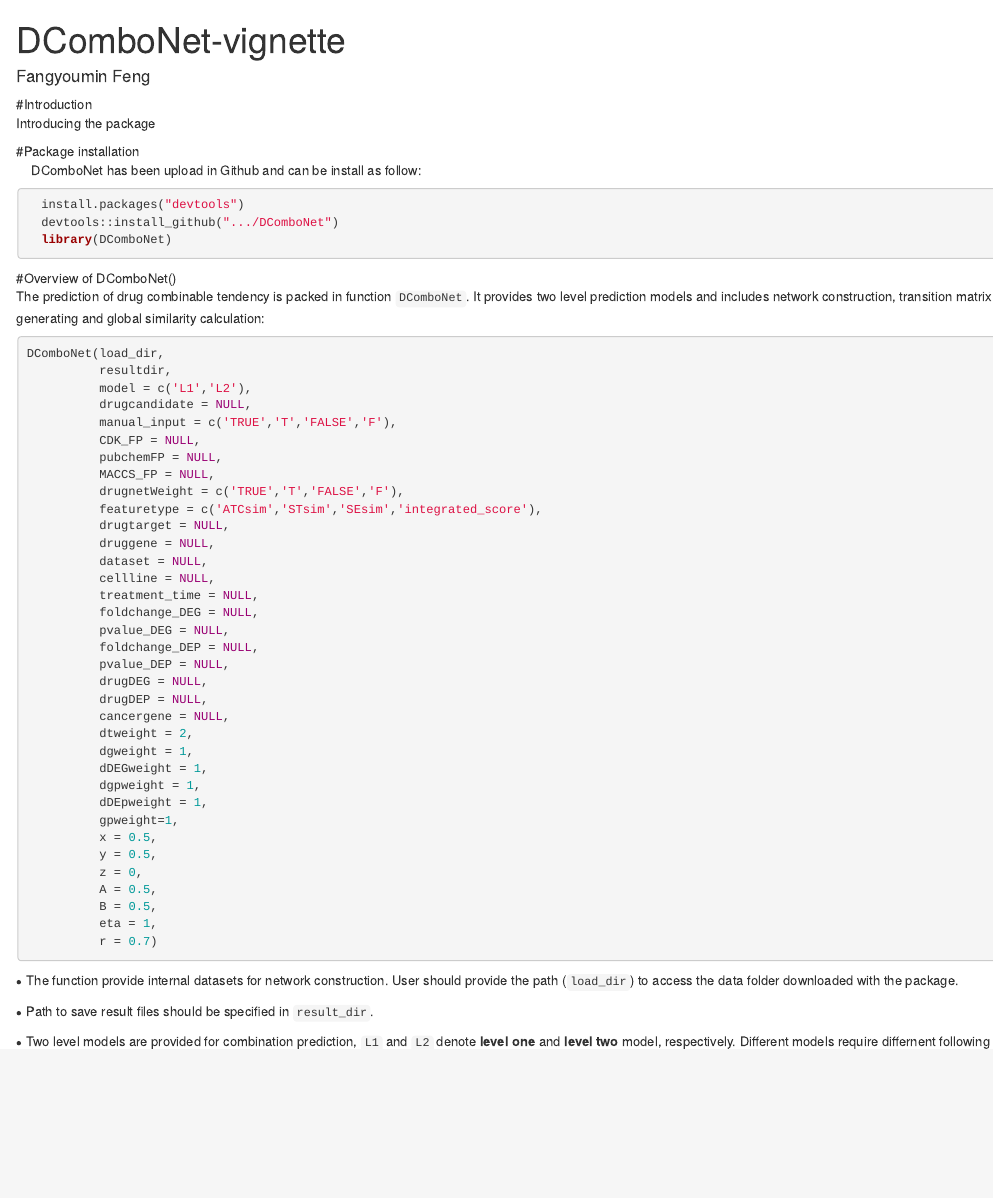
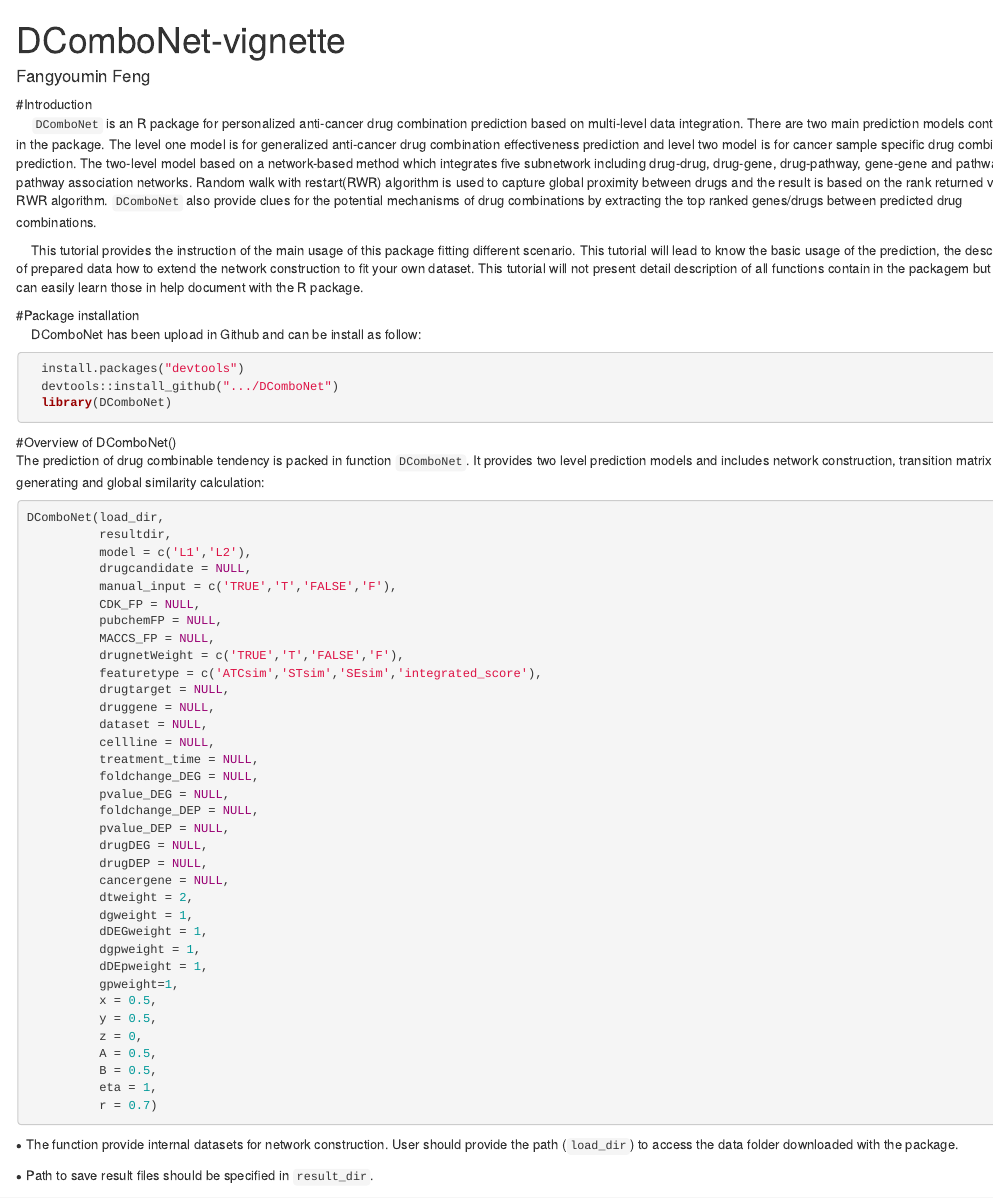
Before and after one commit to FuChunjin/DComboNet, an R Markdown document (vignettes/DComboNet-vignette.Rmd): the page in a window 1100 px wide, from its top. Rendered offline with R 4.5, knitr and Pandoc, with nearby package versions; drawn as R Markdown's standard HTML page in place of the format the file asks for; some code elsewhere in the file could not run offline.

Commit message:
update README

```diff
--- a/vignettes/DComboNet-vignette.Rmd
+++ b/vignettes/DComboNet-vignette.Rmd
@@ -21,13 +22,24 @@ library(DComboNet)
 #Introduction
 <div style = "width:120%; height:auto; margin: auto;">
 
-  Introducing the package
+<p style="text-indent:16px;">
+`DComboNet` is an R package for personalized anti-cancer drug combination prediction based on multi-level data integration. There are two main prediction models contained in the package. The level one model is for generalized anti-cancer drug combination effectiveness prediction and level two model is for cancer sample specific drug combination prediction. The two-level model based on a network-based method which integrates five subnetwork including drug-drug, drug-gene, drug-pathway, gene-gene and pathway-pathway association networks. Random walk with restart(RWR) algorithm is used to capture global proximity between drugs and the result is based on the rank returned via RWR algorithm. `DComboNet` also provide clues for the potential mechanisms of drug combinations by extracting the top ranked genes/drugs between predicted drug combinations.
+</p>
+
+<p style="text-indent:16px;">
+This tutorial provides the instruction of the main usage of this package fitting different scenario. This tutorial will lead to know the basic usage of the prediction, the description of prepared data how to extend the network construction to fit your own dataset. This tutorial will not present detail description of all functions contain in the packagem but you can easily learn those in help document with the R package.
+</p>
+
+<p style="text-indent:16px;">
+
+</p>
+</div>
 
 <!-- #Citation -->
+<!-- <div style = "width:120%; height:auto; margin: auto;"> -->
 
 <!-- <p style="text-indent:16px;">If you use `DComboNet` in your publication(s), please cite:</p> -->
-
-</div>
+<!-- </div> -->
 
 #Package installation
 <div style = "width:120%; height:auto; margin: auto;">
```
Also changed, not shown: README.md, vignettes/DComboNet-vignette.Rmd (3 more changed lines).
